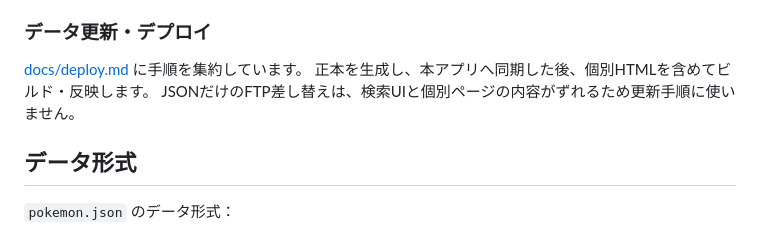
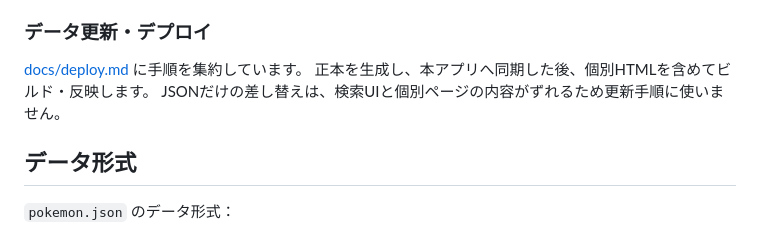
Before and after one commit to boitoshi/pokemon-distribution-app, a Markdown page: README.md, the part around the change. GitHub-like rendering.

```diff
--- a/README.md
+++ b/README.md
@@ -96,7 +96,7 @@ CI（`.github/workflows/ci.yml`）は `npm run lint` → `npm run smoke` → `np
 
 [docs/deploy.md](docs/deploy.md) に手順を集約しています。
 正本を生成し、本アプリへ同期した後、個別HTMLを含めてビルド・反映します。
-JSONだけのFTP差し替えは、検索UIと個別ページの内容がずれるため更新手順に使いません。
+JSONだけの差し替えは、検索UIと個別ページの内容がずれるため更新手順に使いません。
 
 ## データ形式
 
```
Also changed, not shown: docs/deploy.md (+1 -1 lines).
